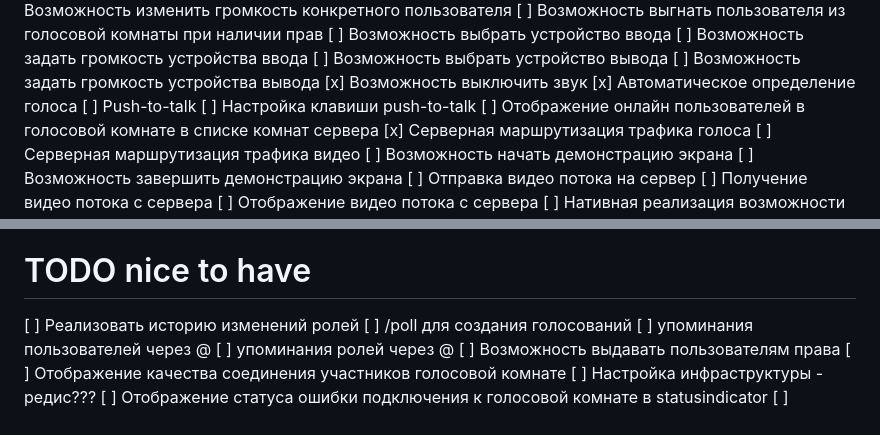
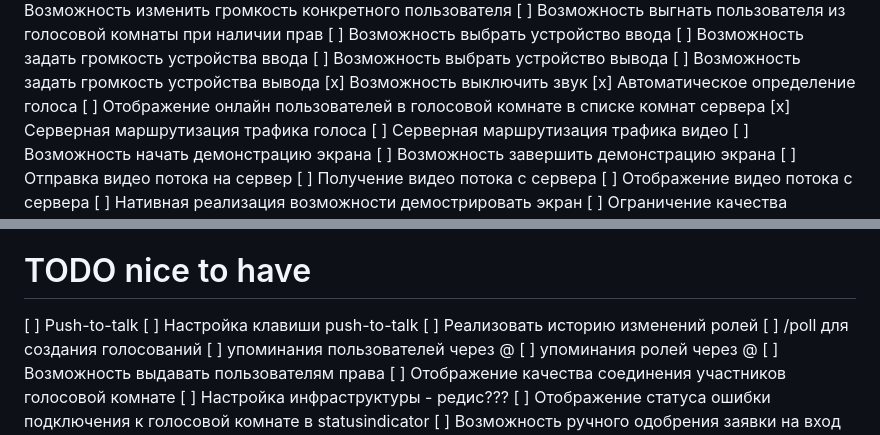
Before and after one commit to loject/cheenhub, a Markdown page: todo.md, 2 parts joined by grey strips. Drawn GitHub-style.

Commit message:
docs: move push to talk todos

```diff
--- a/todo.md
+++ b/todo.md
@@ -66,8 +66,6 @@
 [ ] Возможность задать громкость устройства вывода
 [x] Возможность выключить звук
 [x] Автоматическое определение голоса
-[ ] Push-to-talk
-[ ] Настройка клавиши push-to-talk
 [ ] Отображение онлайн пользователей в голосовой комнате в списке комнат сервера
 [x] Серверная маршрутизация трафика голоса
 [ ] Серверная маршрутизация трафика видео
@@ -109,6 +107,8 @@
 [ ] Запретить отправку изображений пользователям без верификации email, для избежания ддудосов, и переполнений(или жосткое ограничение, из разряда 1 мб)
 
 # TODO nice to have
+[ ] Push-to-talk
+[ ] Настройка клавиши push-to-talk
 [ ] Реализовать историю изменений ролей
 [ ] /poll для создания голосований
 [ ] упоминания пользователей через @
```
